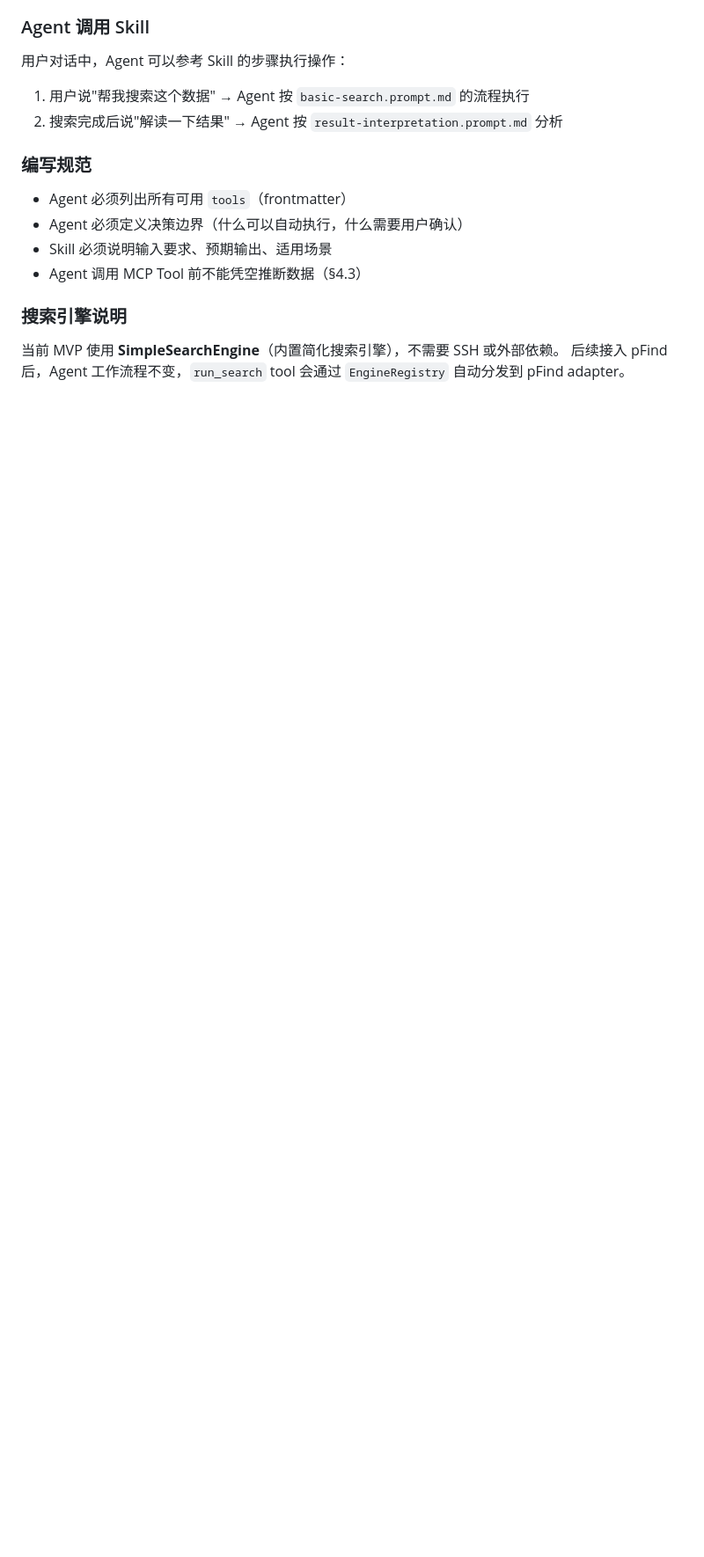
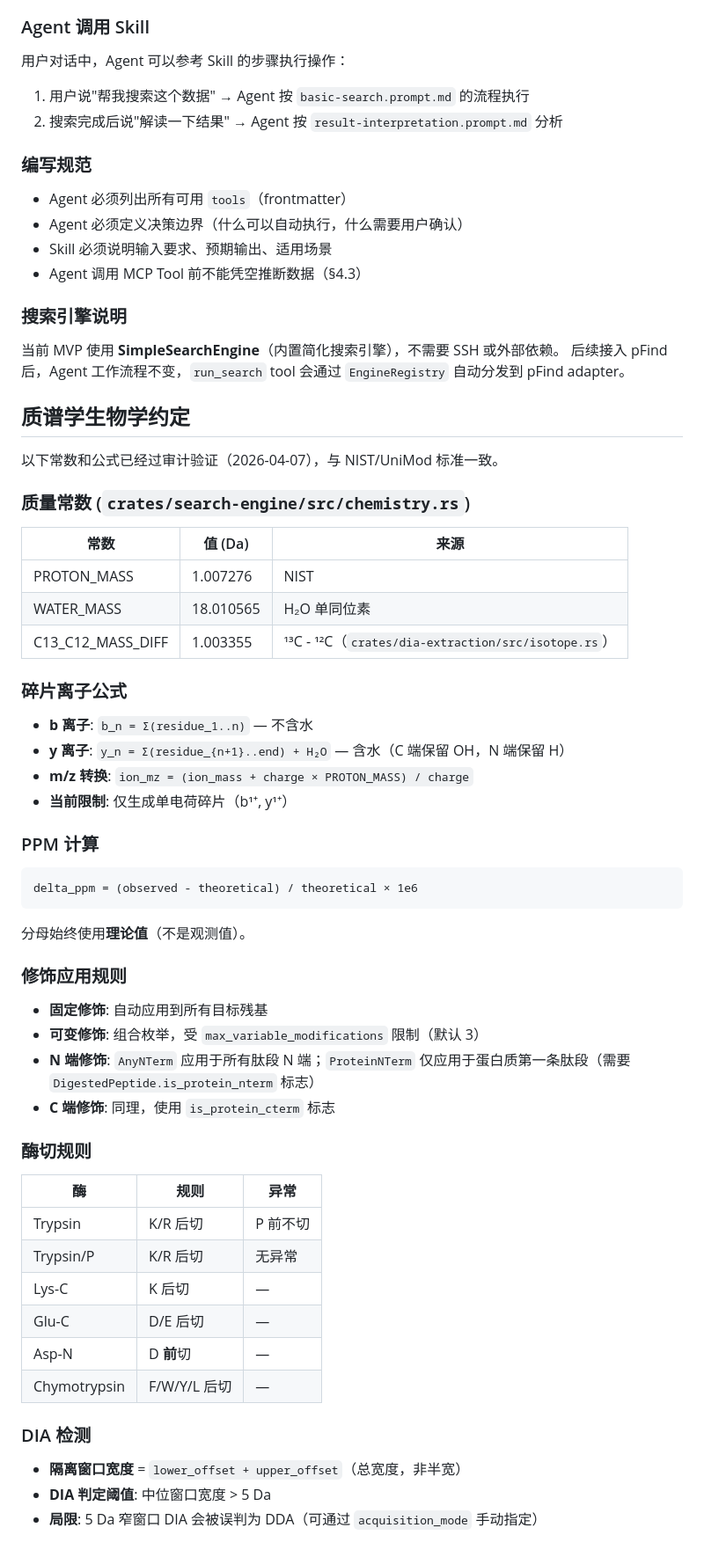
Before and after one commit to verdenmax/proteinCopilot, a Markdown page: docs/development.md, the part around the change. Shown at 88% size. Rendered like a GitHub page; blank space fills up the shorter version.

````diff
--- a/docs/development.md
+++ b/docs/development.md
@@ -125,3 +125,54 @@ cargo build --release -p protein-copilot-mcp-server
 
 当前 MVP 使用 **SimpleSearchEngine**（内置简化搜索引擎），不需要 SSH 或外部依赖。
 后续接入 pFind 后，Agent 工作流程不变，`run_search` tool 会通过 `EngineRegistry` 自动分发到 pFind adapter。
+
+## 质谱学生物学约定
+
+以下常数和公式已经过审计验证（2026-04-07），与 NIST/UniMod 标准一致。
+
+### 质量常数 (`crates/search-engine/src/chemistry.rs`)
+
+| 常数 | 值 (Da) | 来源 |
+|------|---------|------|
+| PROTON_MASS | 1.007276 | NIST |
+| WATER_MASS | 18.010565 | H₂O 单同位素 |
+| C13_C12_MASS_DIFF | 1.003355 | ¹³C - ¹²C（`crates/dia-extraction/src/isotope.rs`） |
+
+### 碎片离子公式
+
+- **b 离子**: `b_n = Σ(residue_1..n)` — 不含水
+- **y 离子**: `y_n = Σ(residue_{n+1}..end) + H₂O` — 含水（C 端保留 OH，N 端保留 H）
+- **m/z 转换**: `ion_mz = (ion_mass + charge × PROTON_MASS) / charge`
+- **当前限制**: 仅生成单电荷碎片（b¹⁺, y¹⁺）
+
+### PPM 计算
+
+```
+delta_ppm = (observed - theoretical) / theoretical × 1e6
+```
+
+分母始终使用**理论值**（不是观测值）。
+
+### 修饰应用规则
+
+- **固定修饰**: 自动应用到所有目标残基
+- **可变修饰**: 组合枚举，受 `max_variable_modifications` 限制（默认 3）
+- **N 端修饰**: `AnyNTerm` 应用于所有肽段 N 端；`ProteinNTerm` 仅应用于蛋白质第一条肽段（需要 `DigestedPeptide.is_protein_nterm` 标志）
+- **C 端修饰**: 同理，使用 `is_protein_cterm` 标志
+
+### 酶切规则
+
+| 酶 | 规则 | 异常 |
+|----|------|------|
+| Trypsin | K/R 后切 | P 前不切 |
+| Trypsin/P | K/R 后切 | 无异常 |
+| Lys-C | K 后切 | — |
+| Glu-C | D/E 后切 | — |
+| Asp-N | D **前**切 | — |
+| Chymotrypsin | F/W/Y/L 后切 | — |
+
+### DIA 检测
+
+- **隔离窗口宽度** = `lower_offset + upper_offset`（总宽度，非半宽）
+- **DIA 判定阈值**: 中位窗口宽度 > 5 Da
+- **局限**: 5 Da 窄窗口 DIA 会被误判为 DDA（可通过 `acquisition_mode` 手动指定）
````
Also changed, not shown: tasks/001-mvp-proteomics-search-platform.md (+45 -1 lines).
